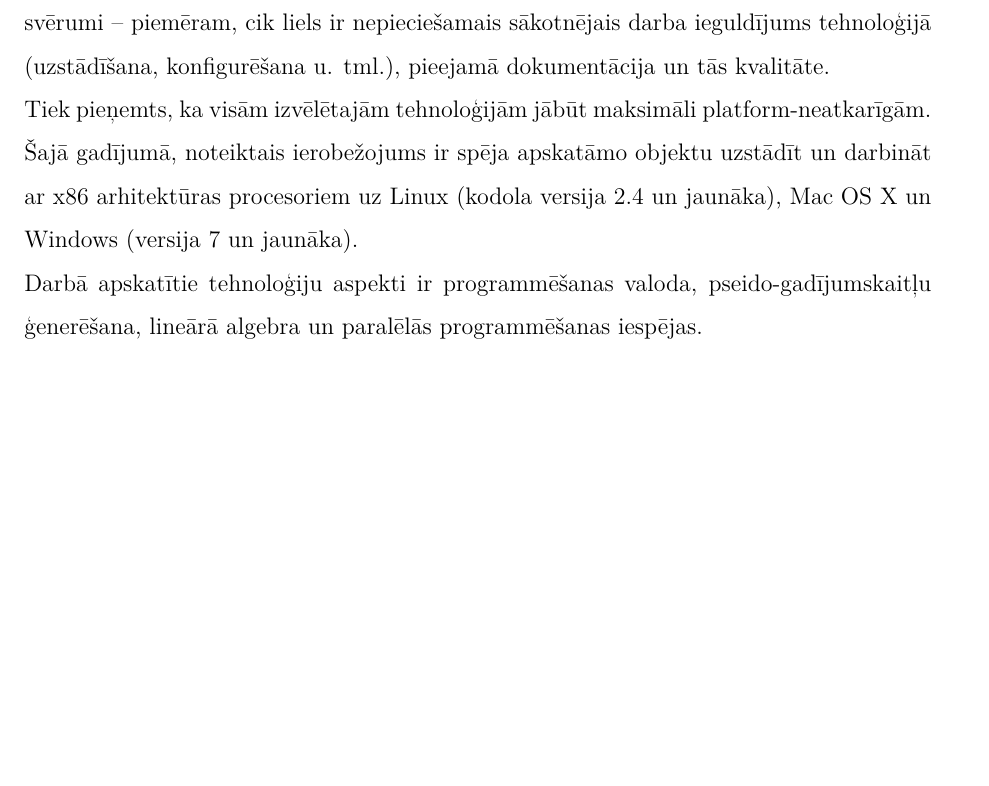
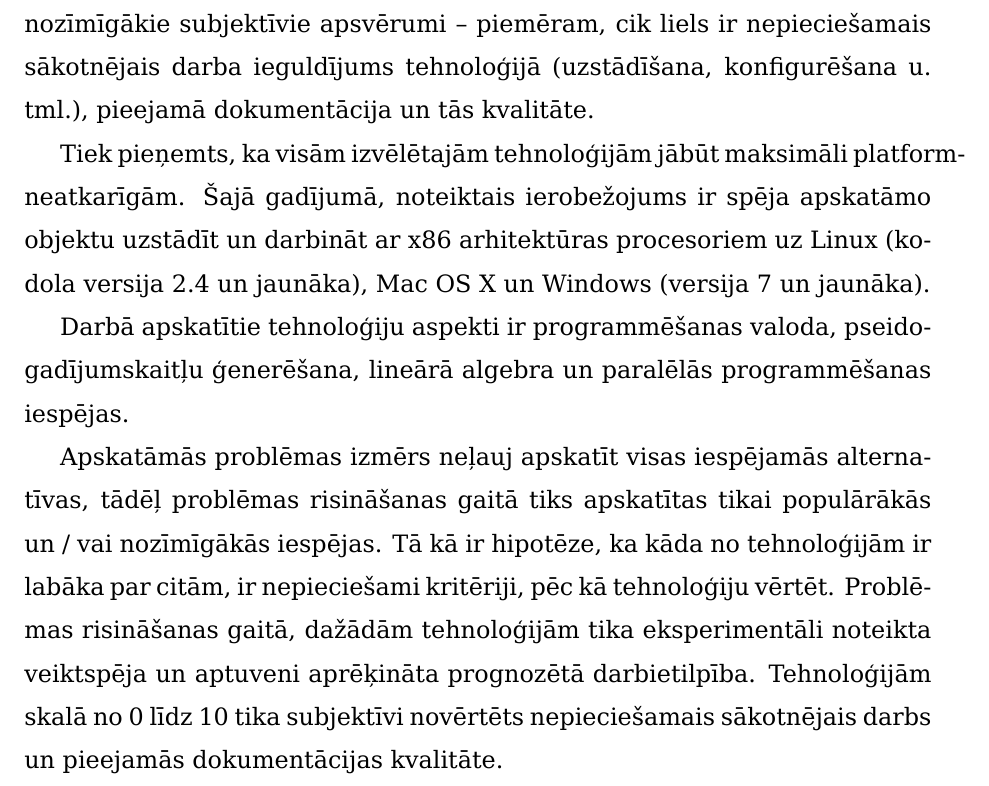
Before and after one commit to emilssolmanis/kursa-darbs, a LaTeX document (es09260.tex): part of page 5 of 6 before the commit and part of page 5 of 7 after it, cut so that both start at the same text, the shorter picture padded with empty space. Compiled offline with XeLaTeX.

Commit message:
paragraph grouping added

```diff
--- a/es09260.tex
+++ b/es09260.tex
@@ -16,9 +16,9 @@
 \DeclareGraphicsExtensions{.png,.eps}
 
 % fonts
-%\setmainfont[Mapping=tex-text]{Times New Roman}
-%\setsansfont[Mapping=tex-text]{Arial}
-%\newfontfamily\russianfont{Times New Roman}
+\setmainfont[Mapping=tex-text]{DejaVu Serif}
+\setsansfont[Mapping=tex-text]{DejaVu Sans}
+\newfontfamily\russianfont{DejaVu Serif}
 
 %% \usepackage{amsmath}
 %% \usepackage{amssymb}
@@ -49,10 +49,15 @@
 \tableofcontents
 
 \specnodala{Ievads}
-Darbā apskatītas un salīdzinātas mūsdienās pieejamās tehnoloģijas mašīnmācīšanās eksperimentu implementēšanai. Hipotēze -- dažas no tām ir labākas un vairāk piemērotas šim mērķim par citām.\\
-Tehnoloģiju salīdzināšanai noteikti gan konkrēti, empīriski izmērāmi kritēriji, piemēram, veiktspēja un prognozētā darbietilpība, taču ņemti vērā arī nozīmīgākie subjektīvie apsvērumi -- piemēram, cik liels ir nepieciešamais sākotnējais darba ieguldījums tehnoloģijā (uzstādīšana, konfigurēšana u. tml.), pieejamā dokumentācija un tās kvalitāte.\\
-Tiek pieņemts, ka visām izvēlētajām tehnoloģijām jābūt maksimāli platform-neatkarīgām. Šajā gadījumā, noteiktais ierobežojums ir spēja apskatāmo objektu uzstādīt un darbināt ar x86 arhitektūras procesoriem uz Linux (kodola versija 2.4 un jaunāka), Mac OS X un Windows (versija 7 un jaunāka).\\
-Darbā apskatītie tehnoloģiju aspekti ir programmēšanas valoda, pseido-gadījumskaitļu ģenerēšana, lineārā algebra un paralēlās programmēšanas iespējas.\\
+Darbā apskatītas un salīdzinātas mūsdienās pieejamās tehnoloģijas mašīnmācīšanās eksperimentu implementēšanai. Hipotēze -- dažas no tām ir labākas un vairāk piemērotas šim mērķim par citām.
+
+Tehnoloģiju salīdzināšanai noteikti gan konkrēti, empīriski izmērāmi kritēriji, piemēram, veiktspēja un prognozētā darbietilpība, taču ņemti vērā arī nozīmīgākie subjektīvie apsvērumi -- piemēram, cik liels ir nepieciešamais sākotnējais darba ieguldījums tehnoloģijā (uzstādīšana, konfigurēšana u. tml.), pieejamā dokumentācija un tās kvalitāte.
+
+Tiek pieņemts, ka visām izvēlētajām tehnoloģijām jābūt maksimāli platform-neatkarīgām. Šajā gadījumā, noteiktais ierobežojums ir spēja apskatāmo objektu uzstādīt un darbināt ar x86 arhitektūras procesoriem uz Linux (kodola versija 2.4 un jaunāka), Mac OS X un Windows (versija 7 un jaunāka).
+
+Darbā apskatītie tehnoloģiju aspekti ir programmēšanas valoda, pseido-gadījumskaitļu ģenerēšana, lineārā algebra un paralēlās programmēšanas iespējas.
+
+Apskatāmās problēmas izmērs neļauj apskatīt visas iespējamās alternatīvas, tādēļ problēmas risināšanas gaitā tiks apskatītas tikai populārākās un / vai nozīmīgākās iespējas. Tā kā ir hipotēze, ka kāda no tehnoloģijām ir labāka par citām, ir nepieciešami kritēriji, pēc kā tehnoloģiju vērtēt. Problēmas risināšanas gaitā, dažādām tehnoloģijām tika eksperimentāli noteikta veiktspēja un aptuveni aprēķināta prognozētā darbietilpība. Tehnoloģijām skalā no 0 līdz 10 tika subjektīvi novērtēts nepieciešamais sākotnējais darbs un pieejamās dokumentācijas kvalitāte.
 
 
 \end{document}
```
